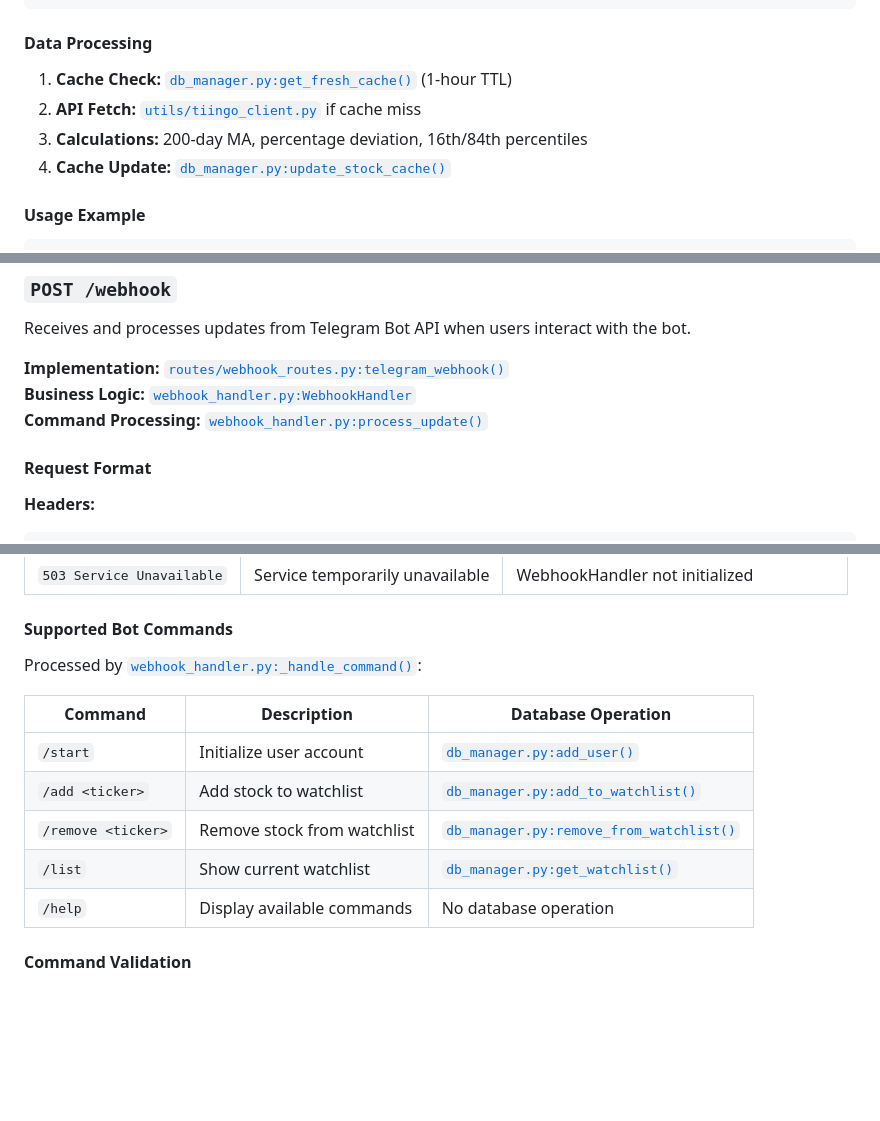
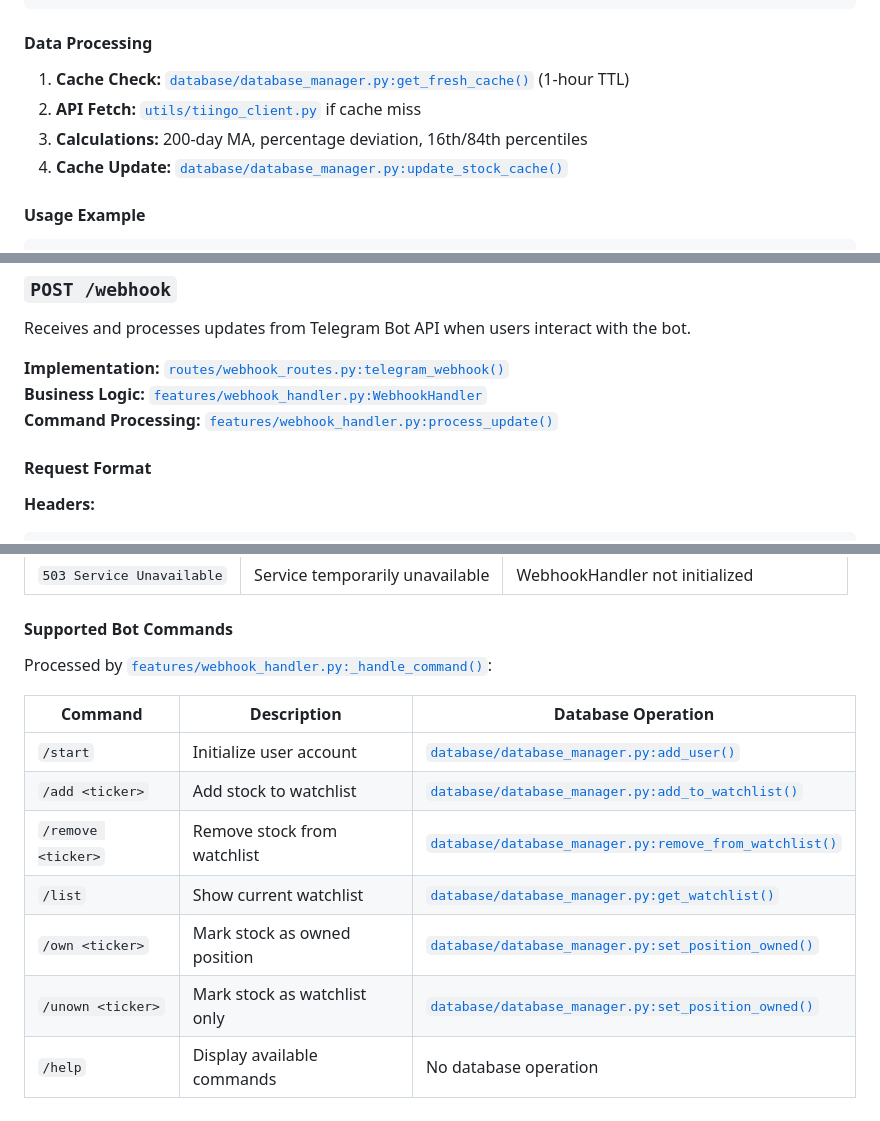
Before and after one commit to namanxajmera/stock-alerts, a Markdown page: docs/API.md, 3 parts joined by grey strips. Rendered like a GitHub page; blank space fills up the shorter version.

Commit message:
refactor: update documentation to reflect new database module structure
- Updated API documentation to reference the new `database_manager.py` instead of `db_manager.py` for cache checks and updates.
- Revised architecture documentation to clarify the notification dispatch process in the `PeriodicChecker`.
- Enhanced setup documentation by adding new environment variables for admin API key and API secret key.

These changes improve clarity and ensure that the documentation aligns with the recent restructuring of the codebase.

````diff
--- a/docs/API.md
+++ b/docs/API.md
@@ -56,10 +56,10 @@ Retrieves historical stock price data with 200-day moving average analysis and s
 ```
 
 #### Data Processing
-1. **Cache Check:** [`db_manager.py:get_fresh_cache()`](../db_manager.py) (1-hour TTL)
+1. **Cache Check:** [`database/database_manager.py:get_fresh_cache()`](../database/database_manager.py) (1-hour TTL)
 2. **API Fetch:** [`utils/tiingo_client.py`](../utils/tiingo_client.py) if cache miss
 3. **Calculations:** 200-day MA, percentage deviation, 16th/84th percentiles
-4. **Cache Update:** [`db_manager.py:update_stock_cache()`](../db_manager.py)
+4. **Cache Update:** [`database/database_manager.py:update_stock_cache()`](../database/database_manager.py)
 
 #### Usage Example
 ```javascript
@@ -175,8 +175,8 @@ Webhook endpoint for processing Telegram bot interactions and commands.
 Receives and processes updates from Telegram Bot API when users interact with the bot.
 
 **Implementation:** [`routes/webhook_routes.py:telegram_webhook()`](../routes/webhook_routes.py)
-**Business Logic:** [`webhook_handler.py:WebhookHandler`](../webhook_handler.py)
-**Command Processing:** [`webhook_handler.py:process_update()`](../webhook_handler.py)
+**Business Logic:** [`features/webhook_handler.py:WebhookHandler`](../features/webhook_handler.py)
+**Command Processing:** [`features/webhook_handler.py:process_update()`](../features/webhook_handler.py)
 
 #### Request Format
 
@@ -224,14 +224,16 @@ X-Telegram-Bot-Api-Secret-Token: <webhook_secret>
 
 #### Supported Bot Commands
 
-Processed by [`webhook_handler.py:_handle_command()`](../webhook_handler.py):
+Processed by [`features/webhook_handler.py:_handle_command()`](../features/webhook_handler.py):
 
 | Command | Description | Database Operation |
 |---------|-------------|-------------------|
-| `/start` | Initialize user account | [`db_manager.py:add_user()`](../db_manager.py) |
-| `/add <ticker>` | Add stock to watchlist | [`db_manager.py:add_to_watchlist()`](../db_manager.py) |
-| `/remove <ticker>` | Remove stock from watchlist | [`db_manager.py:remove_from_watchlist()`](../db_manager.py) |
-| `/list` | Show current watchlist | [`db_manager.py:get_watchlist()`](../db_manager.py) |
+| `/start` | Initialize user account | [`database/database_manager.py:add_user()`](../database/database_manager.py) |
+| `/add <ticker>` | Add stock to watchlist | [`database/database_manager.py:add_to_watchlist()`](../database/database_manager.py) |
+| `/remove <ticker>` | Remove stock from watchlist | [`database/database_manager.py:remove_from_watchlist()`](../database/database_manager.py) |
+| `/list` | Show current watchlist | [`database/database_manager.py:get_watchlist()`](../database/database_manager.py) |
+| `/own <ticker>` | Mark stock as owned position | [`database/database_manager.py:set_position_owned()`](../database/database_manager.py) |
+| `/unown <ticker>` | Mark stock as watchlist only | [`database/database_manager.py:set_position_owned()`](../database/database_manager.py) |
 | `/help` | Display available commands | No database operation |
 
 #### Command Validation
````
Also changed, not shown: other parts of docs/API.md (+3 -3 lines), docs/SETUP.md (+2 -0 lines), docs/architecture.md (+1 -1 lines).
